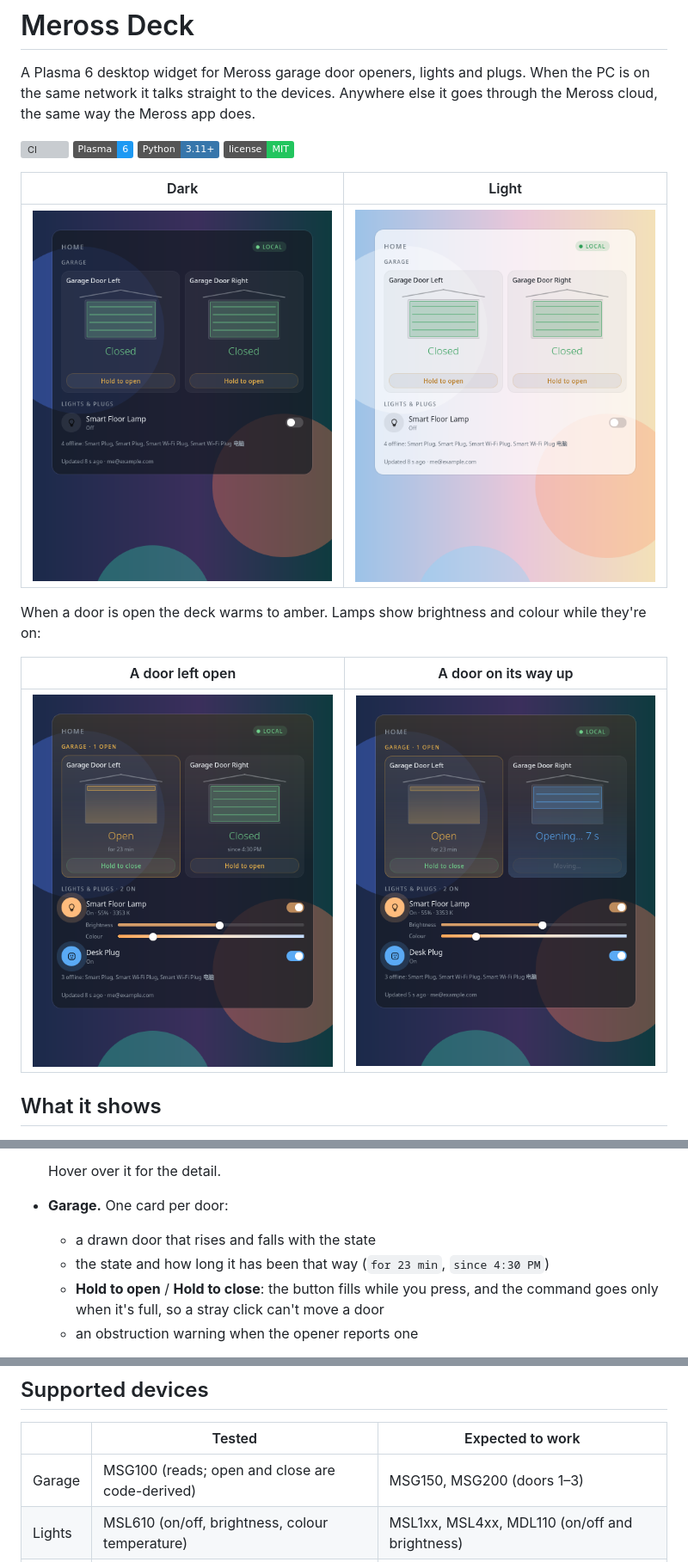
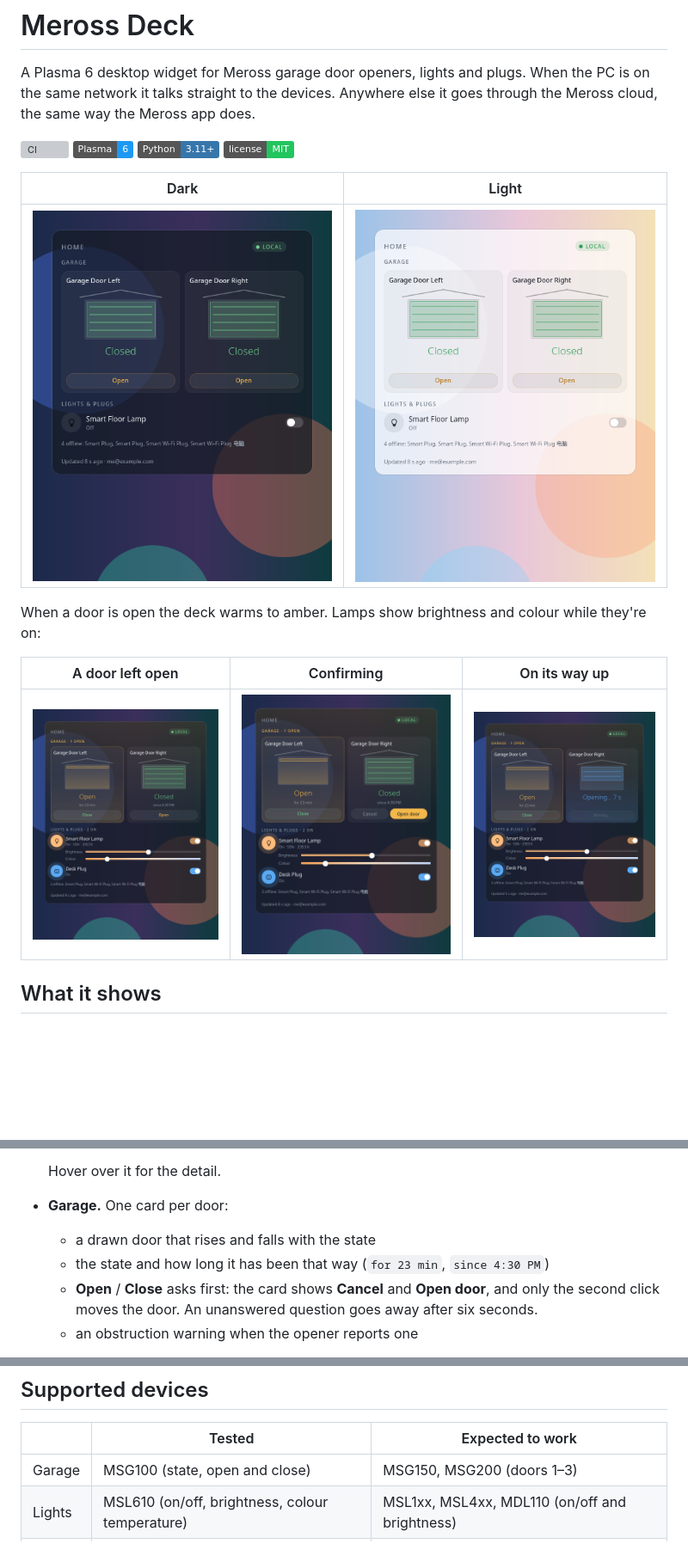
Before and after one commit to xiahongze/meross-deck, a Markdown page: README.md, 3 parts joined by grey strips. Shown at 86% size. GitHub-like rendering; pictures changed too: docs/screenshots/meross-deck-confirm.png (added), docs/screenshots/meross-deck-dark.png, docs/screenshots/meross-deck-evening.png; badges without logos; blank space fills up the shorter version; grey boxes are pictures that could not be loaded.

Commit message:
feat: confirm garage commands with a click instead of press-and-hold
A long press on a desktop widget puts Plasma into edit mode, so the
hold-to-act button clashed with it. A click now asks inside the card
(Cancel / Open door) and the question expires after six seconds. The
garage SET is now verified on an MSG100; the SETACK echoes the prior state.

Co-Authored-By: Claude Opus 5.5 <noreply@anthropic.com>

```diff
--- a/README.md
+++ b/README.md
@@ -10,9 +10,9 @@ A Plasma 6 desktop widget for Meross garage door openers, lights and plugs. When
 
 When a door is open the deck warms to amber. Lamps show brightness and colour while they're on:
 
-| A door left open | A door on its way up |
-| --- | --- |
-| ![Open door and lamp on](docs/screenshots/meross-deck-evening.png) | ![Door opening](docs/screenshots/meross-deck-opening.png) |
+| A door left open | Confirming | On its way up |
+| --- | --- | --- |
+| ![Open door and lamp on](docs/screenshots/meross-deck-evening.png) | ![Confirming before a door moves](docs/screenshots/meross-deck-confirm.png) | ![Door opening](docs/screenshots/meross-deck-opening.png) |
 
 ## What it shows
 
@@ -27,7 +27,7 @@ When a door is open the deck warms to amber. Lamps show brightness and colour wh
 - **Garage.** One card per door:
   - a drawn door that rises and falls with the state
   - the state and how long it has been that way (`for 23 min`, `since 4:30 PM`)
-  - **Hold to open** / **Hold to close**: the button fills while you press, and the command goes only when it's full, so a stray click can't move a door
+  - **Open** / **Close** asks first: the card shows **Cancel** and **Open door**, and only the second click moves the door. An unanswered question goes away after six seconds.
   - an obstruction warning when the opener reports one
 
   Meross openers report only open or closed, never "moving". After a command, or when a door is seen opening from the wall button or a remote, the card shows **Opening… 9 s** for the door's configured travel time and then re-reads. While any door is open, the deck takes on a soft amber wash.
@@ -115,7 +115,7 @@ Each refresh tries the local network first, with a 2.5 s timeout, and falls back
 
 | | Tested | Expected to work |
 | --- | --- | --- |
-| Garage | MSG100 (reads; open and close are code-derived) | MSG150, MSG200 (doors 1–3) |
+| Garage | MSG100 (state, open and close) | MSG150, MSG200 (doors 1–3) |
 | Lights | MSL610 (on/off, brightness, colour temperature) | MSL1xx, MSL4xx, MDL110 (on/off and brightness) |
 | Plugs | MSS210P (listed; offline during testing) | MSS1xx–3xx, MSS5xx–8xx switches, MSS425 strips |
 
```
Also changed, not shown: docs/API.md (+3 -2 lines), 4 other files.
